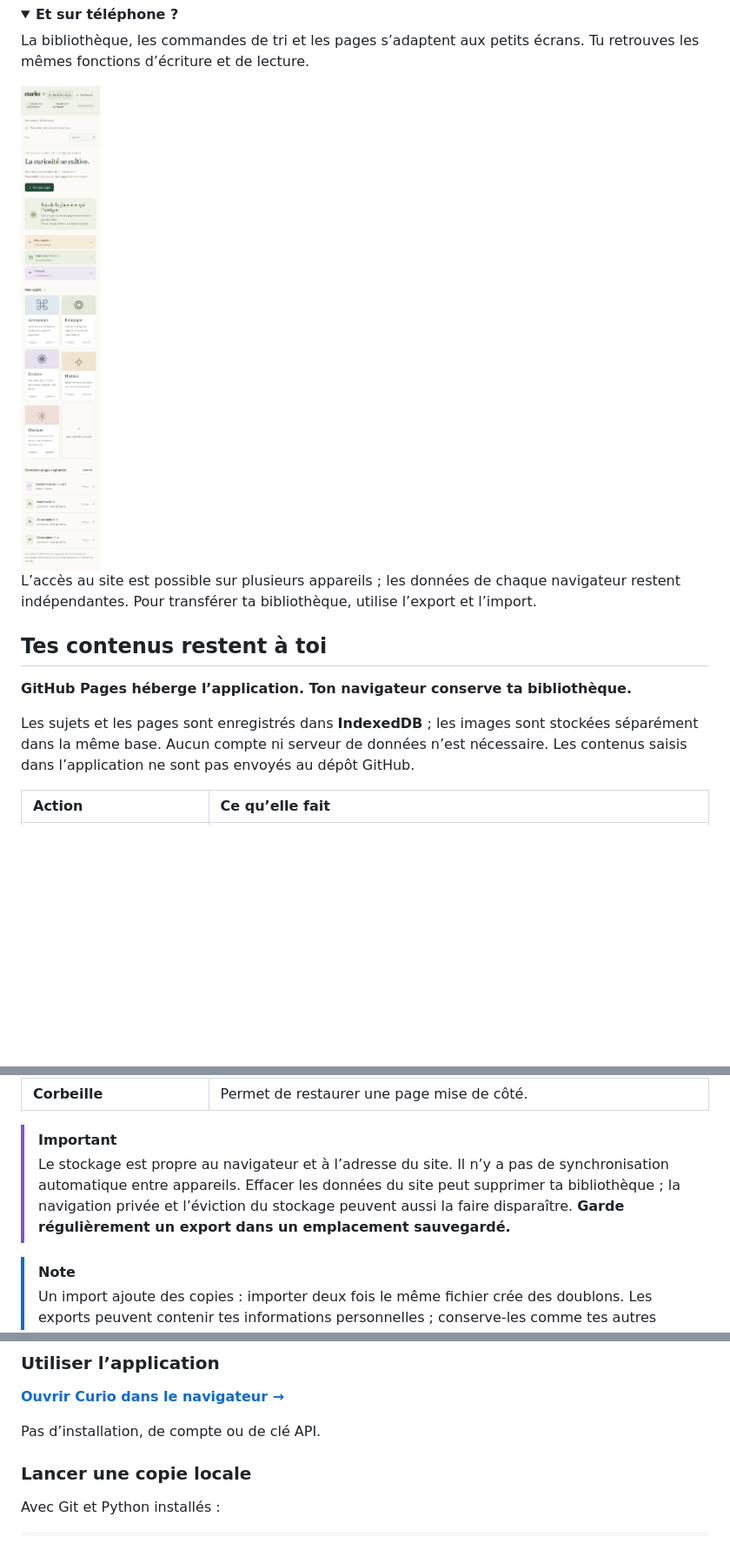
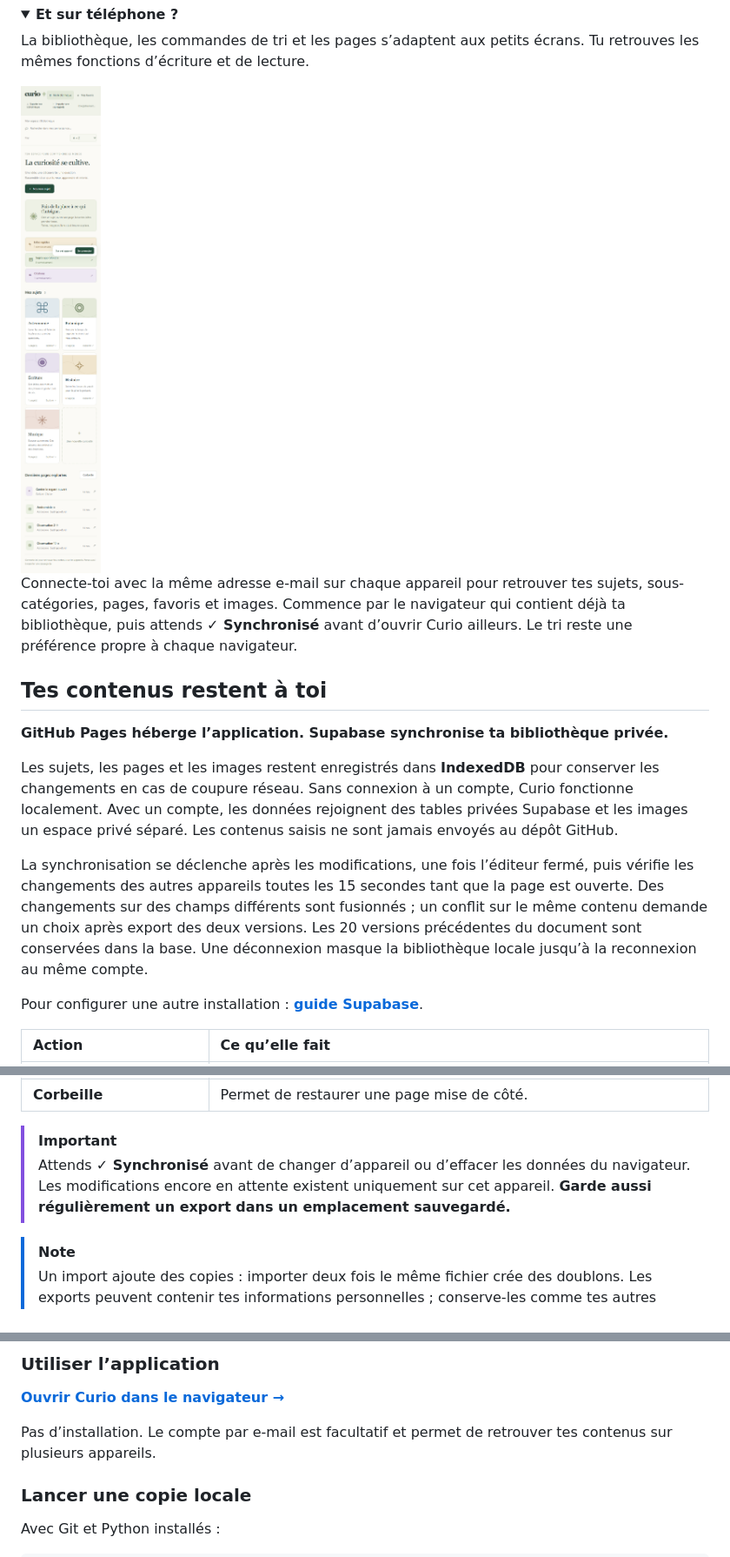
Before and after one commit to Feuille2Cedric/culture-generale, a Markdown page: README.md, 3 parts joined by grey strips. Shown: that part at 87% size. Rendered like a GitHub page; pictures changed too: docs/mobile.png; folded sections open; blank space fills up the shorter version.

```diff
--- a/README.md
+++ b/README.md
@@ -82,15 +82,19 @@ La bibliothèque, les commandes de tri et les pages s’adaptent aux petits écr
 
 <img src="docs/mobile.png" alt="La bibliothèque Curio et son sélecteur de tri sur mobile" width="340">
 
-L’accès au site est possible sur plusieurs appareils ; les données de chaque navigateur restent indépendantes. Pour transférer ta bibliothèque, utilise l’export et l’import.
+Connecte-toi avec la même adresse e-mail sur chaque appareil pour retrouver tes sujets, sous-catégories, pages, favoris et images. Commence par le navigateur qui contient déjà ta bibliothèque, puis attends **✓ Synchronisé** avant d’ouvrir Curio ailleurs. Le tri reste une préférence propre à chaque navigateur.
 
 </details>
 
 ## Tes contenus restent à toi
 
-**GitHub Pages héberge l’application. Ton navigateur conserve ta bibliothèque.**
+**GitHub Pages héberge l’application. Supabase synchronise ta bibliothèque privée.**
 
-Les sujets et les pages sont enregistrés dans **IndexedDB** ; les images sont stockées séparément dans la même base. Aucun compte ni serveur de données n’est nécessaire. Les contenus saisis dans l’application ne sont pas envoyés au dépôt GitHub.
+Les sujets, les pages et les images restent enregistrés dans **IndexedDB** pour conserver les changements en cas de coupure réseau. Sans connexion à un compte, Curio fonctionne localement. Avec un compte, les données rejoignent des tables privées Supabase et les images un espace privé séparé. Les contenus saisis ne sont jamais envoyés au dépôt GitHub.
+
+La synchronisation se déclenche après les modifications, une fois l’éditeur fermé, puis vérifie les changements des autres appareils toutes les 15 secondes tant que la page est ouverte. Des changements sur des champs différents sont fusionnés ; un conflit sur le même contenu demande un choix après export des deux versions. Les 20 versions précédentes du document sont conservées dans la base. Une déconnexion masque la bibliothèque locale jusqu’à la reconnexion au même compte.
+
+Pour configurer une autre installation : **[guide Supabase](sync/SETUP.md)**.
 
 | Action | Ce qu’elle fait |
 | :-- | :-- |
@@ -101,7 +105,7 @@ Les sujets et les pages sont enregistrés dans **IndexedDB** ; les images sont s
 | **Corbeille** | Permet de restaurer une page mise de côté. |
 
 > [!IMPORTANT]
-> Le stockage est propre au navigateur et à l’adresse du site. Il n’y a pas de synchronisation automatique entre appareils. Effacer les données du site peut supprimer ta bibliothèque ; la navigation privée et l’éviction du stockage peuvent aussi la faire disparaître. **Garde régulièrement un export dans un emplacement sauvegardé.**
+> Attends **✓ Synchronisé** avant de changer d’appareil ou d’effacer les données du navigateur. Les modifications encore en attente existent uniquement sur cet appareil. **Garde aussi régulièrement un export dans un emplacement sauvegardé.**
 
 > [!NOTE]
 > Un import ajoute des copies : importer deux fois le même fichier crée des doublons. Les exports peuvent contenir tes informations personnelles ; conserve-les comme tes autres documents.
@@ -126,7 +130,7 @@ Les sujets et les pages sont enregistrés dans **IndexedDB** ; les images sont s
 
 **[Ouvrir Curio dans le navigateur →](https://feuille2cedric.github.io/culture-generale/)**
 
-Pas d’installation, de compte ou de clé API.
+Pas d’installation. Le compte par e-mail est facultatif et permet de retrouver tes contenus sur plusieurs appareils.
 
 ### Lancer une copie locale
 
```
Also changed, not shown: other parts of README.md (+4 -2 lines), sync/SETUP.md (added, +48 -0 lines), docs/bibliotheque.png, docs/lecture.png, docs/sous-categories.png, 12 other files.
